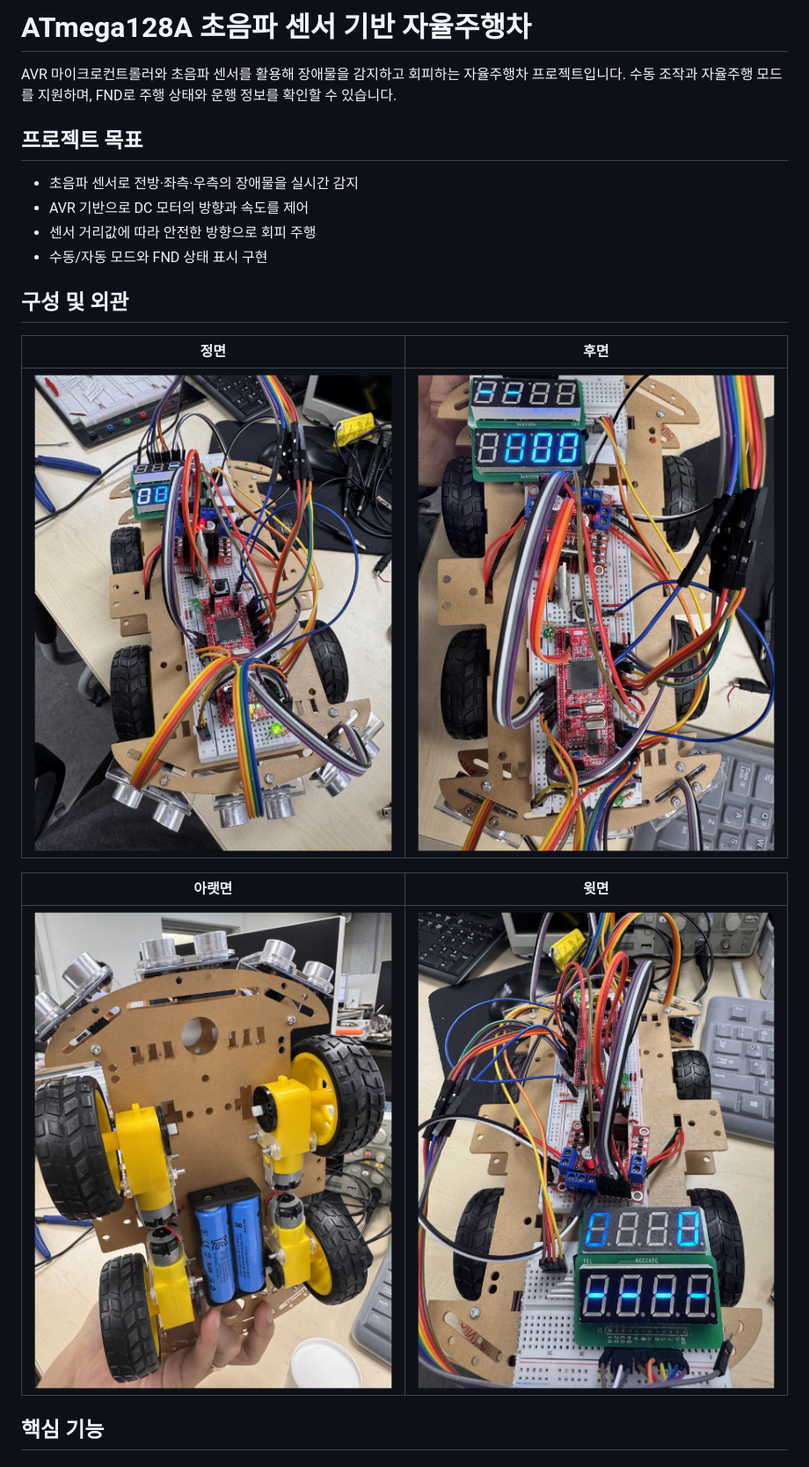
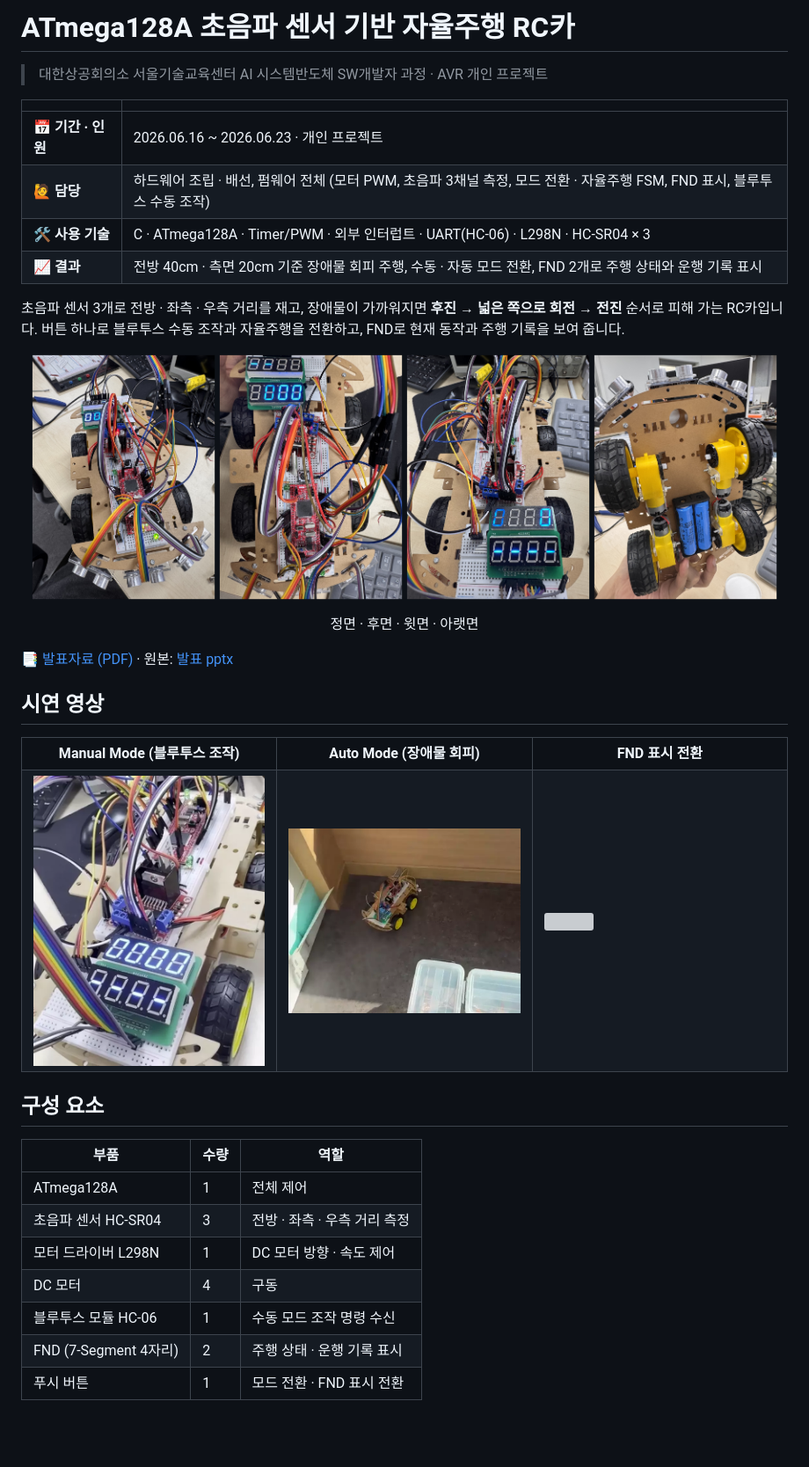
Before and after one commit to Kyuhyeon34/ATmega128a_AUTO_CAR, a Markdown page: README.md, the part around one of its changes. Shown at 88% size. Drawn GitHub-style; pictures changed too: assets/images/poster-auto.png (added), assets/images/poster-manual.png (added); blank space fills up the shorter version; grey boxes are pictures that could not be loaded.

Commit message:
docs: 발표자료 PDF · 시연 영상 · 실물 사진 추가, README 정리
Co-Authored-By: Claude Opus 5.5 <noreply@anthropic.com>

```diff
--- a/README.md
+++ b/README.md
@@ -1,22 +1,51 @@
-# ATmega128A 초음파 센서 기반 자율주행차
+# ATmega128A 초음파 센서 기반 자율주행 RC카
 
-AVR 마이크로컨트롤러와 초음파 센서를 활용해 장애물을 감지하고 회피하는 자율주행차 프로젝트입니다. 수동 조작과 자율주행 모드를 지원하며, FND로 주행 상태와 운행 정보를 확인할 수 있습니다.
+> 대한상공회의소 서울기술교육센터 AI 시스템반도체 SW개발자 과정 · AVR 개인 프로젝트
 
-## 프로젝트 목표
+| | |
+|---|---|
+| 📅 **기간 · 인원** | 2026.06.16 ~ 2026.06.23 · 개인 프로젝트 |
+| 🙋 **담당** | 하드웨어 조립 · 배선, 펌웨어 전체 (모터 PWM, 초음파 3채널 측정, 모드 전환 · 자율주행 FSM, FND 표시, 블루투스 수동 조작) |
+| 🛠️ **사용 기술** | C · ATmega128A · Timer/PWM · 외부 인터럽트 · UART(HC-06) · L298N · HC-SR04 × 3 |
+| 📈 **결과** | 전방 40cm · 측면 20cm 기준 장애물 회피 주행, 수동 · 자동 모드 전환, FND 2개로 주행 상태와 운행 기록 표시 |
 
-- 초음파 센서로 전방·좌측·우측의 장애물을 실시간 감지
-- AVR 기반으로 DC 모터의 방향과 속도를 제어
-- 센서 거리값에 따라 안전한 방향으로 회피 주행
-- 수동/자동 모드와 FND 상태 표시 구현
+초음파 센서 3개로 전방 · 좌측 · 우측 거리를 재고, 장애물이 가까워지면 **후진 → 넓은 쪽으로 회전 → 전진** 순서로 피해 가는 RC카입니다.
+버튼 하나로 블루투스 수동 조작과 자율주행을 전환하고, FND로 현재 동작과 주행 기록을 보여 줍니다.
 
-## 구성 및 외관
+<p align="center">
+  <img src="assets/images/car-front.png" width="24%">
+  <img src="assets/images/car-rear.png" width="24%">
+  <img src="assets/images/car-top.png" width="24%">
+  <img src="assets/images/car-bottom.png" width="24%">
+</p>
+<p align="center">정면 · 후면 · 윗면 · 아랫면</p>
 
-| 정면 | 후면 |
-| --- | --- |
-| ![자율주행차 정면](assets/images/car-front.png) | ![자율주행차 후면](assets/images/car-rear.png) |
+📑 [발표자료 (PDF)](docs/presentation/자율주행_RC카_발표자료.pdf) · 원본: [발표 pptx](docs/presentation/자율주행_RC카_발표자료.pptx)
 
-| 아랫면 | 윗면 |
-| --- | --- |
-| ![자율주행차 아랫면](assets/images/car-bottom.png) | ![자율주행차 윗면](assets/images/car-top.png) |
+## 시연 영상
 
-## 핵심 기능
+<table>
+  <tr>
+    <th width="33%">Manual Mode (블루투스 조작)</th>
+    <th width="33%">Auto Mode (장애물 회피)</th>
+    <th width="33%">FND 표시 전환</th>
+  </tr>
+  <tr>
+    <td><a href="docs/videos/car_manual.mp4"><img src="assets/images/poster-manual.png" width="100%"></a></td>
+    <td><a href="docs/videos/car_auto.mp4"><img src="assets/images/poster-auto.png" width="100%"></a></td>
+    <td><a href="docs/videos/car_fnd.mp4"><img src="assets/images/poster-fnd.png" width="100%"></a></td>
+  </tr>
+</table>
+
+## 구성 요소
+
+| 부품 | 수량 | 역할 |
+|---|---|---|
+| ATmega128A | 1 | 전체 제어 |
+| 초음파 센서 HC-SR04 | 3 | 전방 · 좌측 · 우측 거리 측정 |
+| 모터 드라이버 L298N | 1 | DC 모터 방향 · 속도 제어 |
+| DC 모터 | 4 | 구동 |
+| 블루투스 모듈 HC-06 | 1 | 수동 모드 조작 명령 수신 |
+| FND (7-Segment 4자리) | 2 | 주행 상태 · 운행 기록 표시 |
+| 푸시 버튼 | 1 | 모드 전환 · FND 표시 전환 |
+
```
Also changed, not shown: other parts of README.md (+48 -28 lines), 8 other files.
